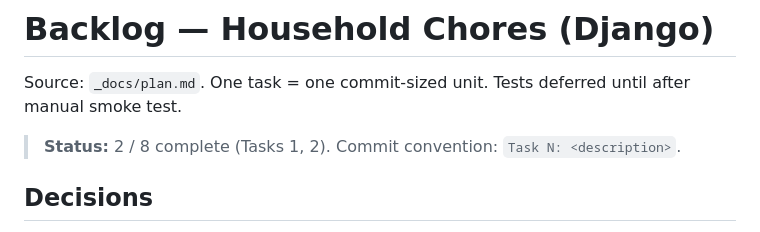
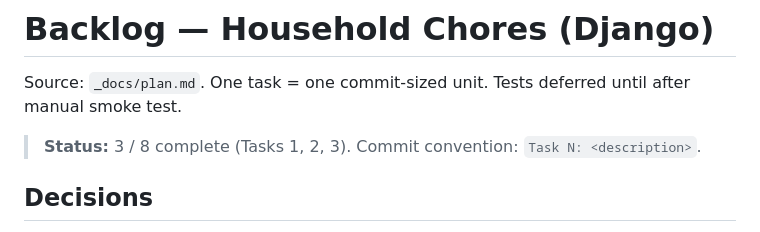
Before and after one commit to mc-alexander/ai-dev-tools-zoomcamp, a Markdown page: 01-ai-native-workflow/_docs/backlog.md, the part around one of its changes. Rendered like a GitHub page.

Commit message:
Mark Task 3 complete in backlog

```diff
--- a/01-ai-native-workflow/_docs/backlog.md
+++ b/01-ai-native-workflow/_docs/backlog.md
@@ -2,7 +2,7 @@
 
 Source: `_docs/plan.md`. One task = one commit-sized unit. Tests deferred until after manual smoke test.
 
-> **Status:** 2 / 8 complete (Tasks 1, 2).
+> **Status:** 3 / 8 complete (Tasks 1, 2, 3).
 > Commit convention: `Task N: <description>`.
 
 ## Decisions
```
Also changed, not shown: other parts of 01-ai-native-workflow/_docs/backlog.md (+1 -1 lines).
